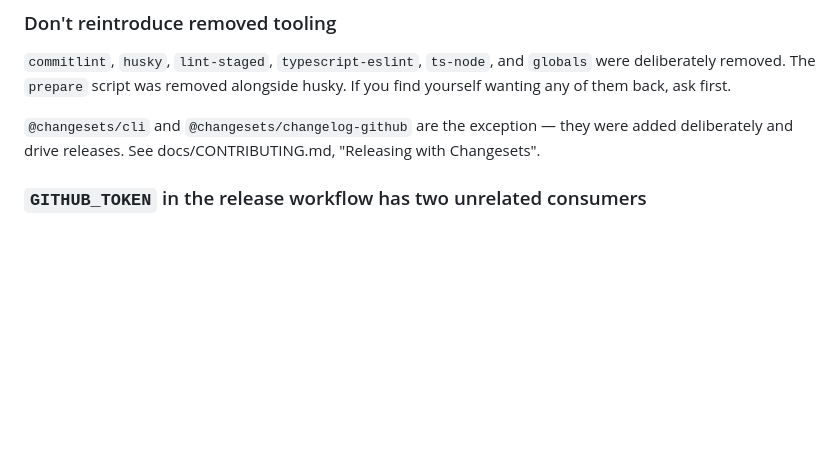
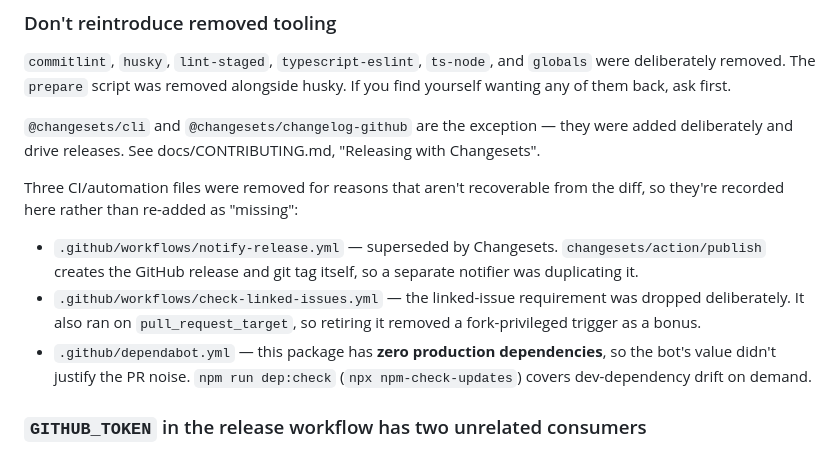
Before and after one commit to nearform/llm-splitter, a Markdown page: AGENTS.md, the part around the change. Rendered like a GitHub page; blank space fills up the shorter version.

Commit message:
Final cleanup

```diff
--- a/AGENTS.md
+++ b/AGENTS.md
@@ -135,6 +135,19 @@ yourself wanting any of them back, ask first.
 
 `@changesets/cli` and `@changesets/changelog-github` are the exception — they were added
 deliberately and drive releases. See docs/CONTRIBUTING.md, "Releasing with Changesets".
+
+Three CI/automation files were removed for reasons that aren't recoverable from the diff,
+so they're recorded here rather than re-added as "missing":
+
+- `.github/workflows/notify-release.yml` — superseded by Changesets.
+  `changesets/action/publish` creates the GitHub release and git tag itself, so a separate
+  notifier was duplicating it.
+- `.github/workflows/check-linked-issues.yml` — the linked-issue requirement was dropped
+  deliberately. It also ran on `pull_request_target`, so retiring it removed a
+  fork-privileged trigger as a bonus.
+- `.github/dependabot.yml` — this package has **zero production dependencies**, so the
+  bot's value didn't justify the PR noise. `npm run dep:check` (`npx npm-check-updates`)
+  covers dev-dependency drift on demand.
 
 ### `GITHUB_TOKEN` in the release workflow has two unrelated consumers
 
```
Also changed, not shown: README.md (+7 -0 lines).
